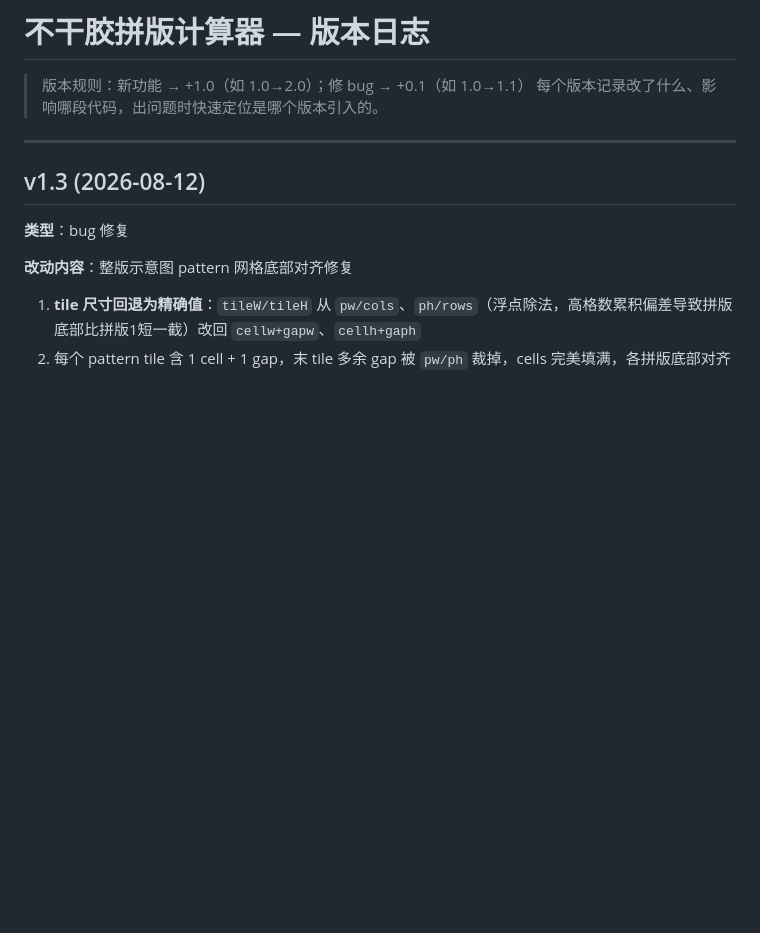
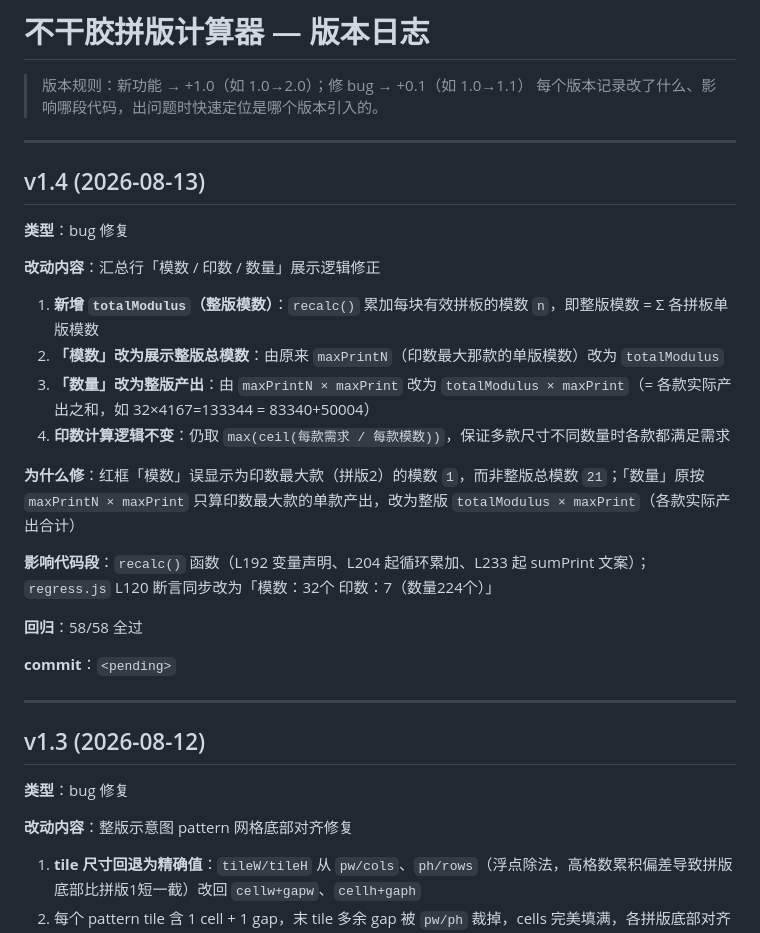
Before and after one commit to xiaoshen-AI/buganjiao-ss, a Markdown page: CHANGELOG.md, the part around the change. Rendered like a GitHub page; blank space fills up the shorter version.

Commit message:
v1.4: 修正模数/印数/数量展示逻辑

```diff
--- a/CHANGELOG.md
+++ b/CHANGELOG.md
@@ -2,6 +2,26 @@
 
 > 版本规则：新功能 → +1.0（如 1.0→2.0）；修 bug → +0.1（如 1.0→1.1）
 > 每个版本记录改了什么、影响哪段代码，出问题时快速定位是哪个版本引入的。
+
+---
+
+## v1.4 (2026-08-13)
+
+**类型**：bug 修复
+
+**改动内容**：汇总行「模数 / 印数 / 数量」展示逻辑修正
+1. **新增 `totalModulus`（整版模数）**：`recalc()` 累加每块有效拼板的模数 `n`，即整版模数 = Σ 各拼板单版模数
+2. **「模数」改为展示整版总模数**：由原来 `maxPrintN`（印数最大那款的单版模数）改为 `totalModulus`
+3. **「数量」改为整版产出**：由 `maxPrintN × maxPrint` 改为 `totalModulus × maxPrint`（= 各款实际产出之和，如 32×4167=133344 = 83340+50004）
+4. **印数计算逻辑不变**：仍取 `max(ceil(每款需求 / 每款模数))`，保证多款尺寸不同数量时各款都满足需求
+
+**为什么修**：红框「模数」误显示为印数最大款（拼版2）的模数 `1`，而非整版总模数 `21`；「数量」原按 `maxPrintN × maxPrint` 只算印数最大款的单款产出，改为整版 `totalModulus × maxPrint`（各款实际产出合计）
+
+**影响代码段**：`recalc()` 函数（L192 变量声明、L204 起循环累加、L233 起 sumPrint 文案）；`regress.js` L120 断言同步改为「模数：32个 印数：7（数量224个）」
+
+**回归**：58/58 全过
+
+**commit**：`<pending>`
 
 ---
 
```
